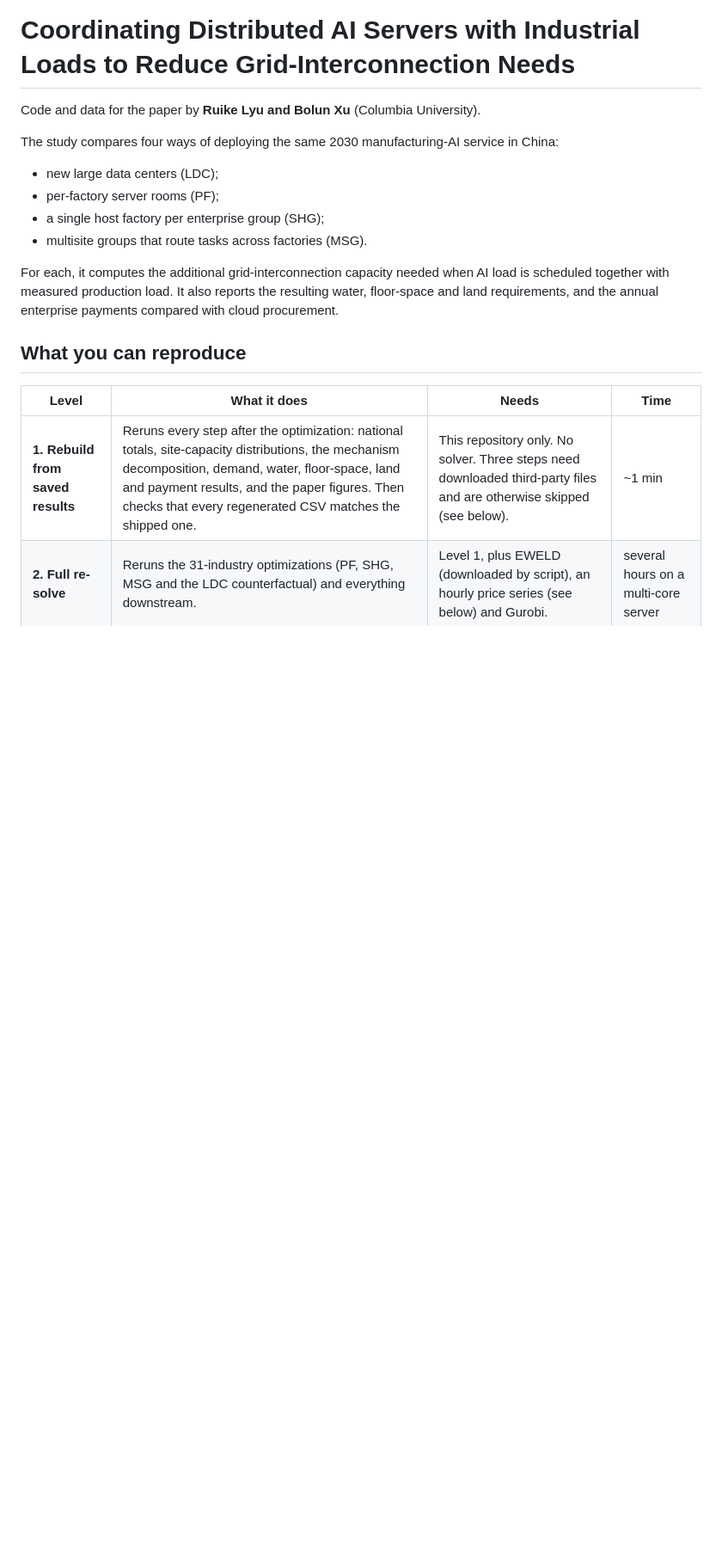
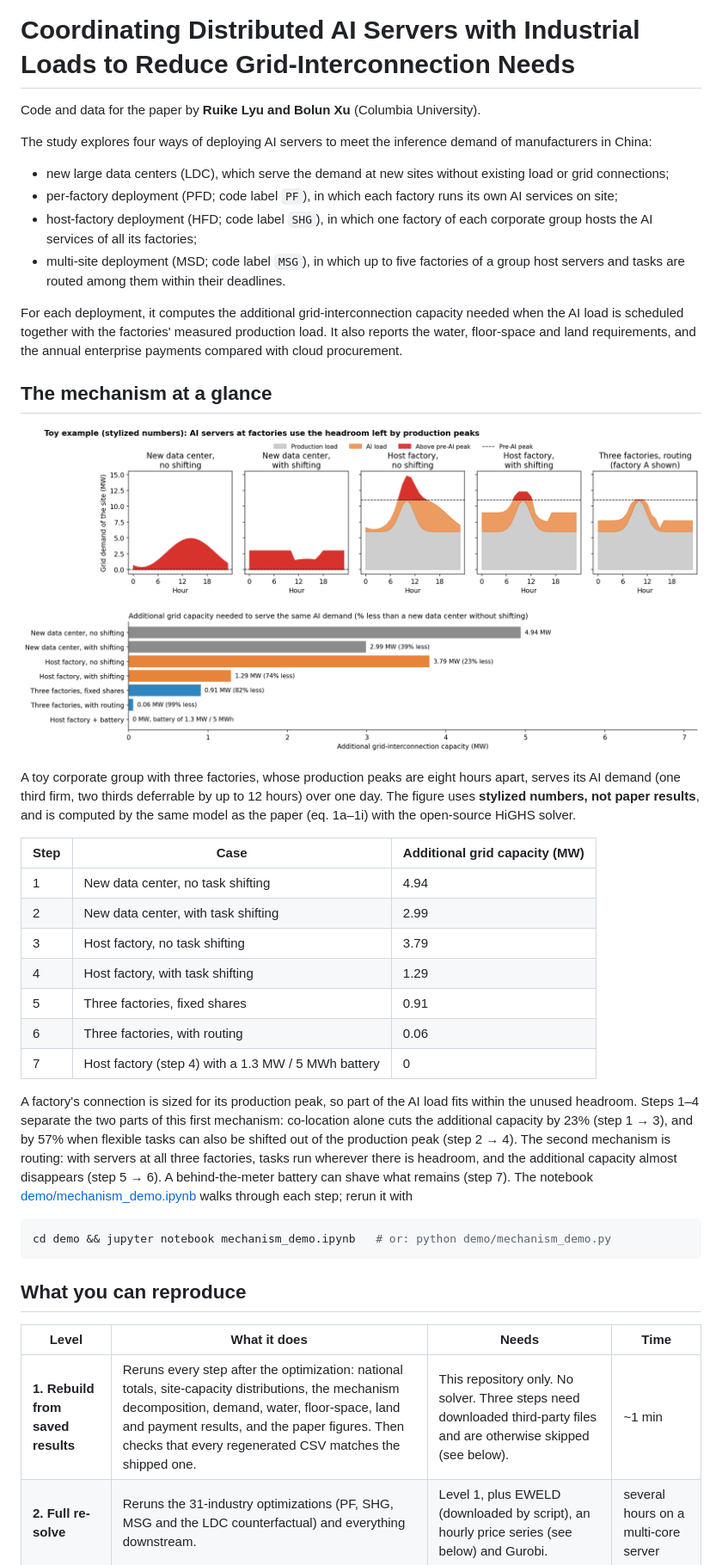
Before and after one commit to ruikelyu/distributed_LLM, a Markdown page: README.md, the part around one of its changes. Shown at 86% size. Drawn GitHub-style; pictures changed too: demo/figures/mechanism_at_a_glance.png (added); blank space fills up the shorter version.

````diff
--- a/README.md
+++ b/README.md
@@ -2,15 +2,46 @@
 
 Code and data for the paper by **Ruike Lyu and Bolun Xu** (Columbia University).
 
-The study compares four ways of deploying the same 2030 manufacturing-AI service in China:
-- new large data centers (LDC);
-- per-factory server rooms (PF);
-- a single host factory per enterprise group (SHG);
-- multisite groups that route tasks across factories (MSG).
+The study explores four ways of deploying AI servers to meet the inference demand of manufacturers in China:
+- new large data centers (LDC), which serve the demand at new sites without existing load or grid connections;
+- per-factory deployment (PFD; code label `PF`), in which each factory runs its own AI services on site;
+- host-factory deployment (HFD; code label `SHG`), in which one factory of each corporate group hosts the AI services
+  of all its factories;
+- multi-site deployment (MSD; code label `MSG`), in which up to five factories of a group host servers and tasks are
+  routed among them within their deadlines.
 
-For each, it computes the additional grid-interconnection capacity needed when AI load is scheduled together with measured
-production load. It also reports the resulting water, floor-space and land requirements, and the annual
-enterprise payments compared with cloud procurement.
+For each deployment, it computes the additional grid-interconnection capacity needed when the AI load is scheduled
+together with the factories' measured production load. It also reports the water, floor-space and land requirements,
+and the annual enterprise payments compared with cloud procurement.
+
+## The mechanism at a glance
+
+![Toy example of the mechanism](demo/figures/mechanism_at_a_glance.png)
+
+A toy corporate group with three factories, whose production peaks are eight hours apart, serves its AI demand
+(one third firm, two thirds deferrable by up to 12 hours) over one day. The figure uses **stylized numbers, not paper
+results**, and is computed by the same model as the paper (eq. 1a–1i) with the open-source HiGHS solver.
+
+| Step | Case | Additional grid capacity (MW) |
+|---|---|---|
+| 1 | New data center, no task shifting | 4.94 |
+| 2 | New data center, with task shifting | 2.99 |
+| 3 | Host factory, no task shifting | 3.79 |
+| 4 | Host factory, with task shifting | 1.29 |
+| 5 | Three factories, fixed shares | 0.91 |
+| 6 | Three factories, with routing | 0.06 |
+| 7 | Host factory (step 4) with a 1.3 MW / 5 MWh battery | 0 |
+
+A factory's connection is sized for its production peak, so part of the AI load fits within the unused headroom. Steps
+1–4 separate the two parts of this first mechanism: co-location alone cuts the additional capacity by 23% (step 1 → 3),
+and by 57% when flexible tasks can also be shifted out of the production peak (step 2 → 4). The second mechanism is
+routing: with servers at all three factories, tasks run wherever there is headroom, and the additional capacity almost
+disappears (step 5 → 6). A behind-the-meter battery can shave what remains (step 7).
+The notebook [demo/mechanism_demo.ipynb](demo/mechanism_demo.ipynb) walks through each step; rerun it with
+
+```bash
+cd demo && jupyter notebook mechanism_demo.ipynb   # or: python demo/mechanism_demo.py
+```
 
 ## What you can reproduce
 
````
Also changed, not shown: other parts of README.md (+2 -1 lines), docs/assumptions.md (+1 -1 lines), 8 other files.
